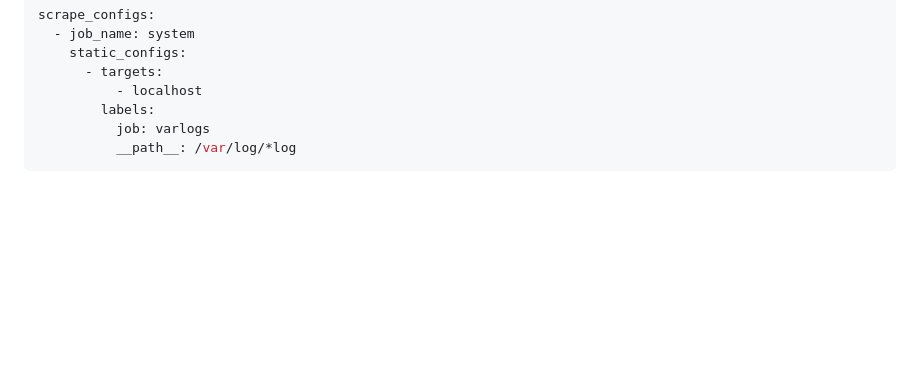
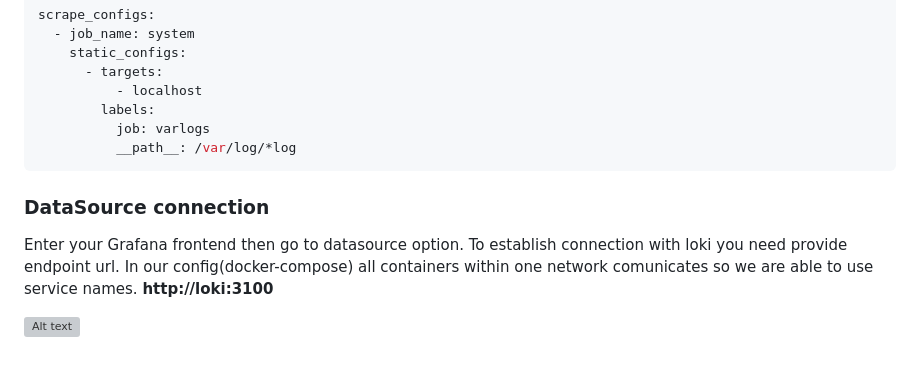
Before and after one commit to damian-andrzej/grafana-for-python-app, a Markdown page: README.md, the part around the change. GitHub-like rendering; blank space fills up the shorter version; grey boxes are pictures that could not be loaded.

````diff
--- a/README.md
+++ b/README.md
@@ -225,3 +225,10 @@ scrape_configs:
           job: varlogs
           __path__: /var/log/*log
 ```
+
+### DataSource connection
+
+Enter your Grafana frontend then go to datasource option. To establish connection with loki you need provide endpoint url. In our config(docker-compose) all containers within one network comunicates so we are able to use service names.
+ **http://loki:3100**
+
+ ![Alt text](images/datasource.png)
````
